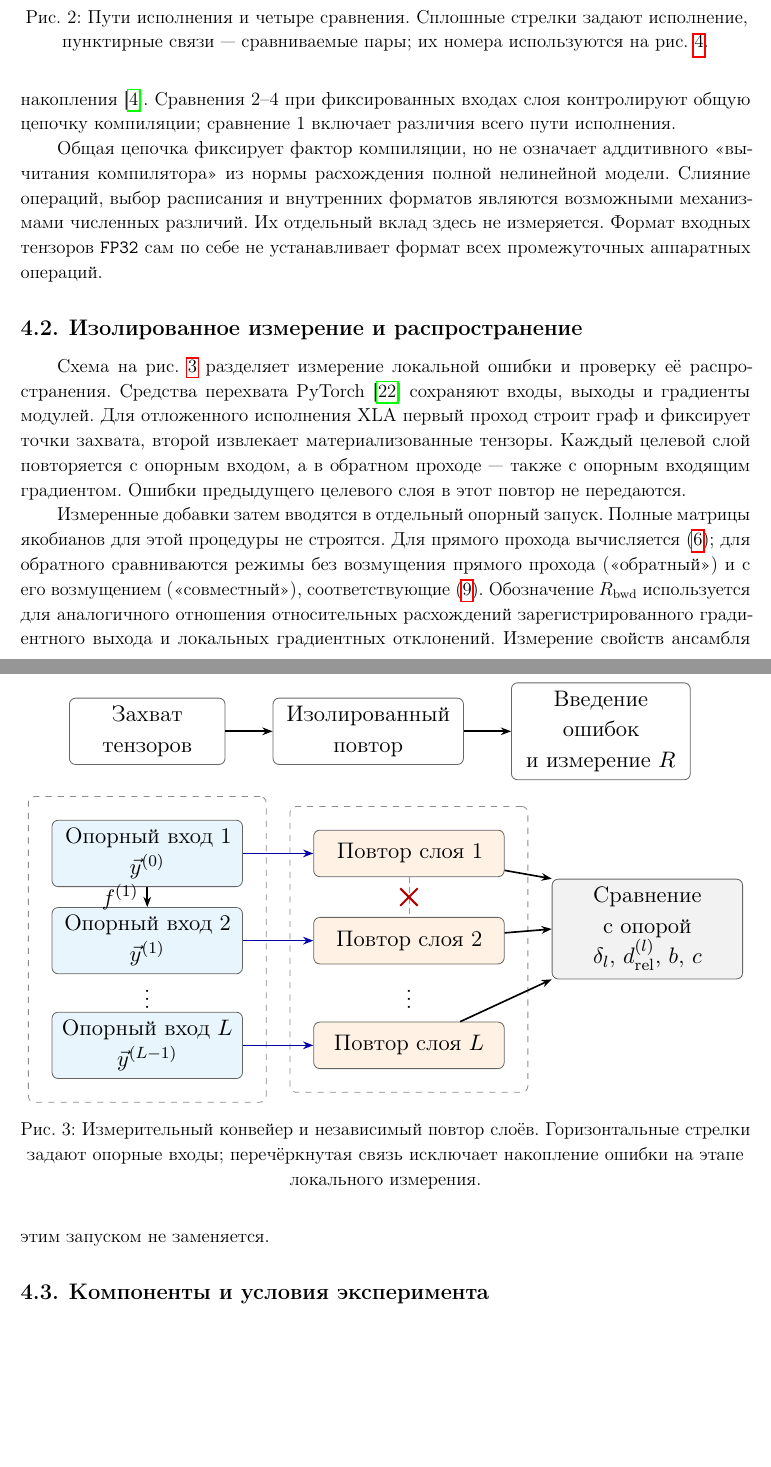
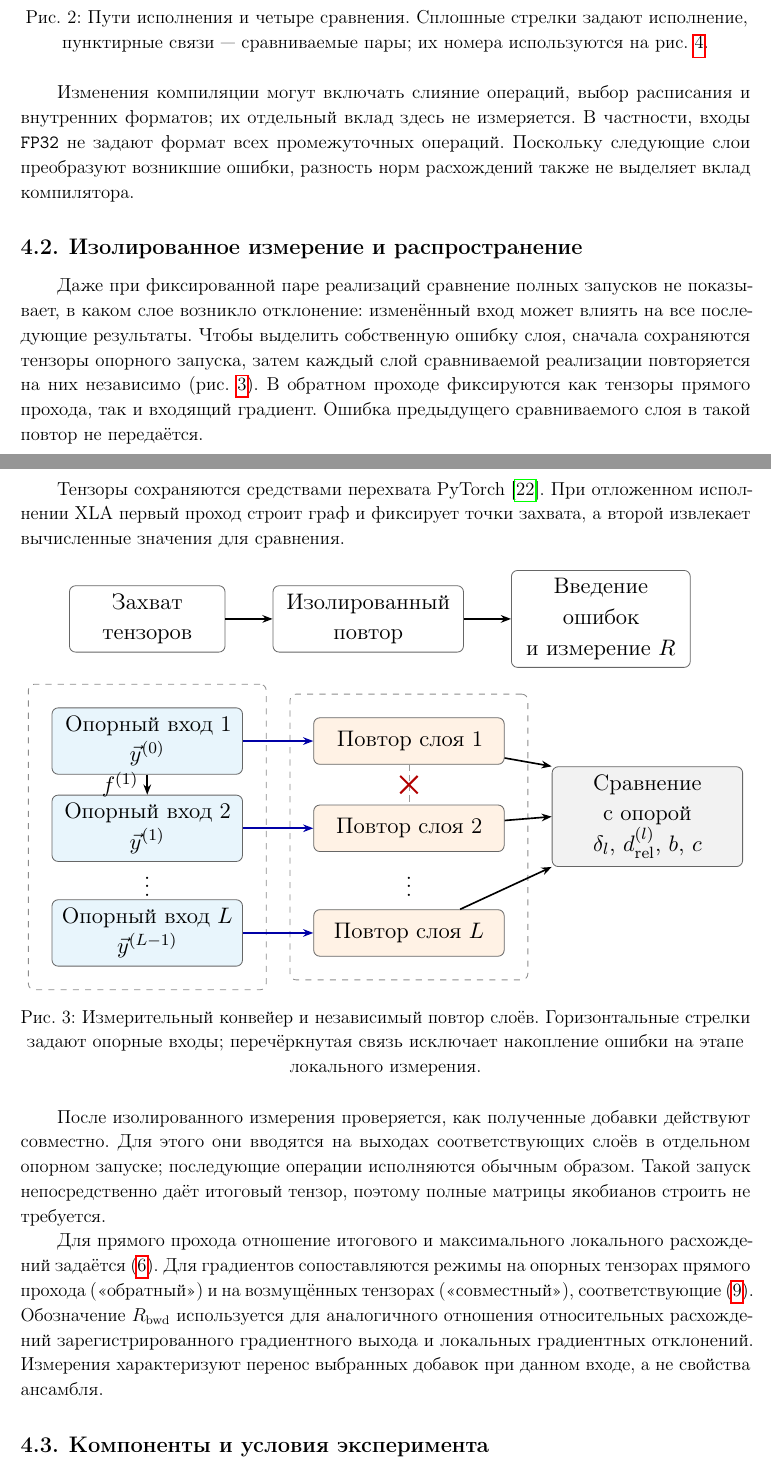
Before and after one commit to Vokerlee/energy-efficient-inference-phd, a LaTeX document (publications/gemm-simulator-accuracy/article.tex, which reads publications/gemm-simulator-accuracy/parts/s4_method.tex): two parts of pages 6 and 7 of 14 before the commit and two parts of pages 6 and 7 of 15 after it, joined at a grey line, cut so that both start at the same text, the shorter picture padded with empty space. Compiled offline with pdfLaTeX.

Commit message:
publications: clarify controlled comparisons and test components

```diff
--- a/publications/gemm-simulator-accuracy/parts/s4_method.tex
+++ b/publications/gemm-simulator-accuracy/parts/s4_method.tex
@@ -12,3 +6,0 @@ CPU-эталон исполняет модель без XLA. В симулято
-с явно заданным блочным порядком накопления~\cite{CUDA2024}.
-Сравнения 2--4 при фиксированных входах слоя контролируют общую цепочку
-компиляции; сравнение 1 включает различия всего пути исполнения.
@@ -52,24 +60,28 @@ CPU-эталон исполняет модель без XLA. В симулято
     \label{fig:configs}
 \end{figure}
 
-Общая цепочка фиксирует фактор компиляции, но не означает аддитивного
-«вычитания компилятора» из нормы расхождения полной нелинейной модели.
-Слияние операций, выбор расписания и внутренних форматов являются
-возможными механизмами численных различий. Их отдельный вклад здесь не
-измеряется. Формат входных тензоров \texttt{FP32} сам по себе не устанавливает
-формат всех промежуточных аппаратных операций.
+Изменения компиляции могут включать слияние операций, выбор расписания
+и внутренних форматов; их отдельный вклад здесь не измеряется.
+В частности, входы \texttt{FP32} не задают формат всех промежуточных
+операций. Поскольку следующие слои преобразуют возникшие ошибки,
+разность норм расхождений также не выделяет вклад компилятора.
 
 \subsection{Изолированное измерение и распространение}
 
-Схема на рис.~\ref{fig:replay} разделяет измерение локальной ошибки и проверку
-её распространения. Средства перехвата PyTorch~\cite{Paszke2019} сохраняют входы, выходы
-и градиенты модулей. Для отложенного исполнения XLA первый проход строит
-граф и фиксирует точки захвата, второй извлекает материализованные тензоры.
-Каждый целевой слой повторяется с опорным входом, а в обратном проходе~---
-также с опорным входящим градиентом. Ошибки предыдущего целевого слоя
-в этот повтор не передаются.
+Даже при фиксированной паре реализаций сравнение полных запусков
+не показывает, в каком слое возникло отклонение: изменённый вход может
+влиять на все последующие результаты. Чтобы выделить собственную
+ошибку слоя, сначала сохраняются тензоры опорного запуска, затем каждый
+слой сравниваемой реализации повторяется на них независимо
+(рис.~\ref{fig:replay}). В обратном проходе фиксируются как тензоры
+прямого прохода, так и входящий градиент. Ошибка предыдущего
+сравниваемого слоя в такой повтор не передаётся.
 
-\begin{figure}[htbp]
+Тензоры сохраняются средствами перехвата PyTorch~\cite{Paszke2019}.
+При отложенном исполнении XLA первый проход строит граф и фиксирует
+точки захвата, а второй извлекает вычисленные значения для сравнения.
+
+\begin{figure}[!htbp]
     \centering
     \resizebox{0.98\textwidth}{!}{%
         \begin{tikzpicture}[
@@ -119,15 +131,20 @@ CPU-эталон исполняет модель без XLA. В симулято
     \label{fig:replay}
 \end{figure}
 
-Измеренные добавки затем вводятся в отдельный опорный запуск.
-Полные матрицы якобианов для этой процедуры не строятся.
-Для прямого прохода вычисляется~\eqref{eq:ratio}; для обратного сравниваются
-режимы без возмущения прямого прохода («обратный») и с его возмущением
-(«совместный»), соответствующие~\eqref{eq:grad-decomp}.
+После изолированного измерения проверяется, как полученные добавки
+действуют совместно. Для этого они вводятся на выходах соответствующих
+слоёв в отдельном опорном запуске; последующие операции исполняются
+обычным образом. Такой запуск непосредственно даёт итоговый тензор,
+поэтому полные матрицы якобианов строить не требуется.
+
+Для прямого прохода отношение итогового и максимального локального
+расхождений задаётся~\eqref{eq:ratio}. Для градиентов сопоставляются
+режимы на опорных тензорах прямого прохода («обратный») и на возмущённых
+тензорах («совместный»), соответствующие~\eqref{eq:grad-decomp}.
 Обозначение $R_{\mathrm{bwd}}$ используется для аналогичного отношения
 относительных расхождений зарегистрированного градиентного выхода
-и локальных градиентных отклонений.
-Измерение свойств ансамбля этим запуском не заменяется.
+и локальных градиентных отклонений. Измерения характеризуют перенос
+выбранных добавок при данном входе, а не свойства ансамбля.
 
 \subsection{Компоненты и условия эксперимента}
 
```
Also changed, not shown: publications/gemm-simulator-accuracy/parts/s4_method.tex (42 more changed lines).
